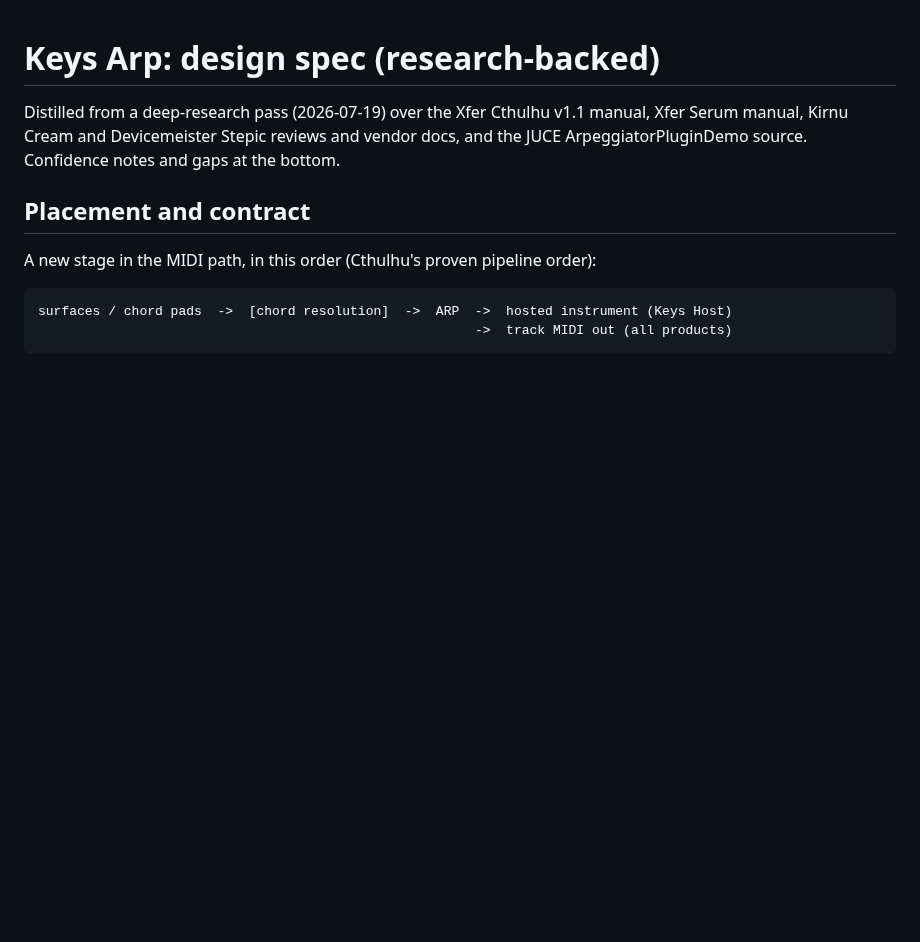
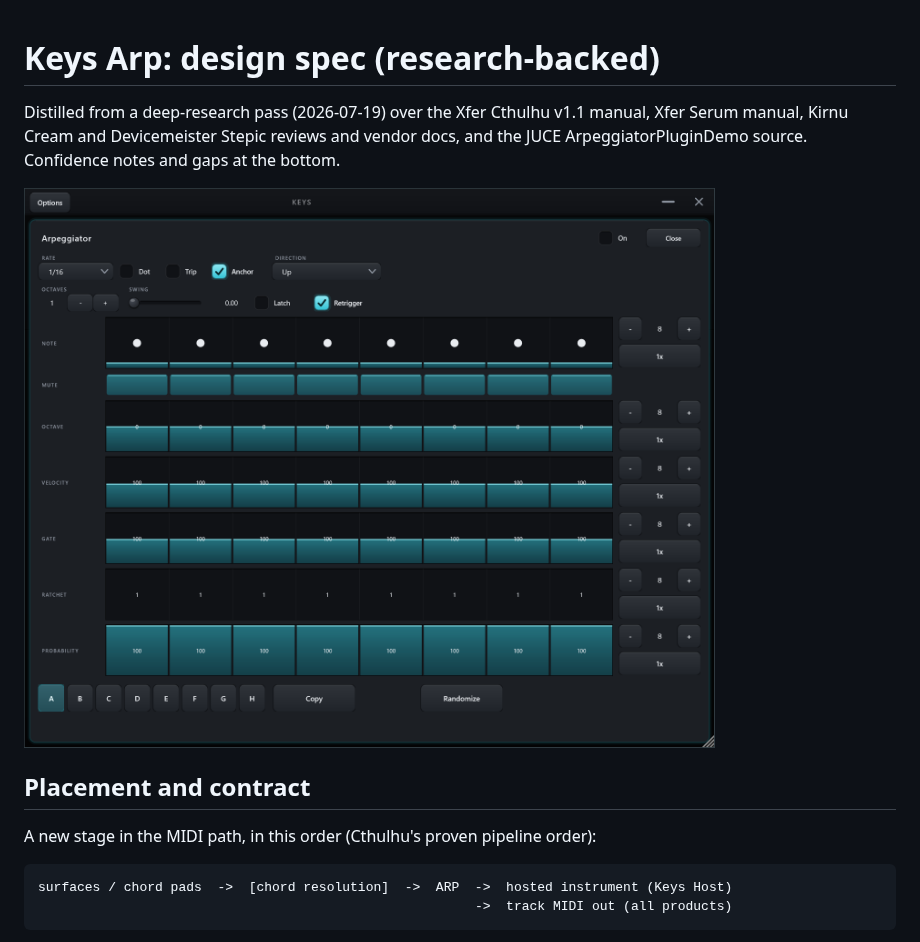
Before and after one commit to owenpkent/Keys, a Markdown page: docs/ARP_DESIGN.md, the part around the change. Rendered like a GitHub page; pictures changed too: assets/screenshots/arpeggiator.png (added); blank space fills up the shorter version.

```diff
--- a/docs/ARP_DESIGN.md
+++ b/docs/ARP_DESIGN.md
@@ -3,6 +3,8 @@
 Distilled from a deep-research pass (2026-07-19) over the Xfer Cthulhu v1.1 manual,
 Xfer Serum manual, Kirnu Cream and Devicemeister Stepic reviews and vendor docs, and
 the JUCE ArpeggiatorPluginDemo source. Confidence notes and gaps at the bottom.
+
+![The arpeggiator overlay](../assets/screenshots/arpeggiator.png)
 
 ## Placement and contract
 
```
Also changed, not shown: CHANGELOG.md (+26 -0 lines), assets/screenshots/chord-generator.png, assets/screenshots/keys-host.png, assets/screenshots/keys.png, 14 other files.
